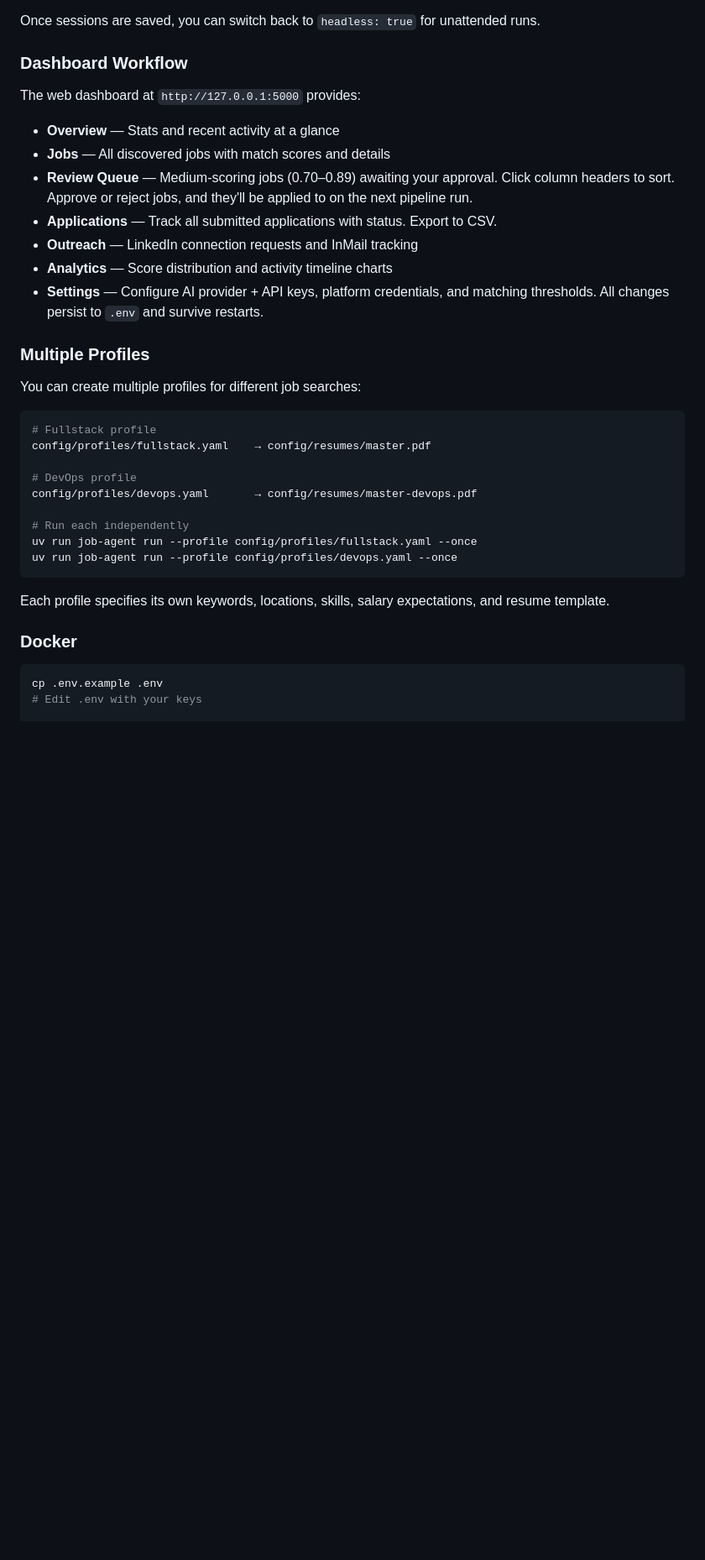
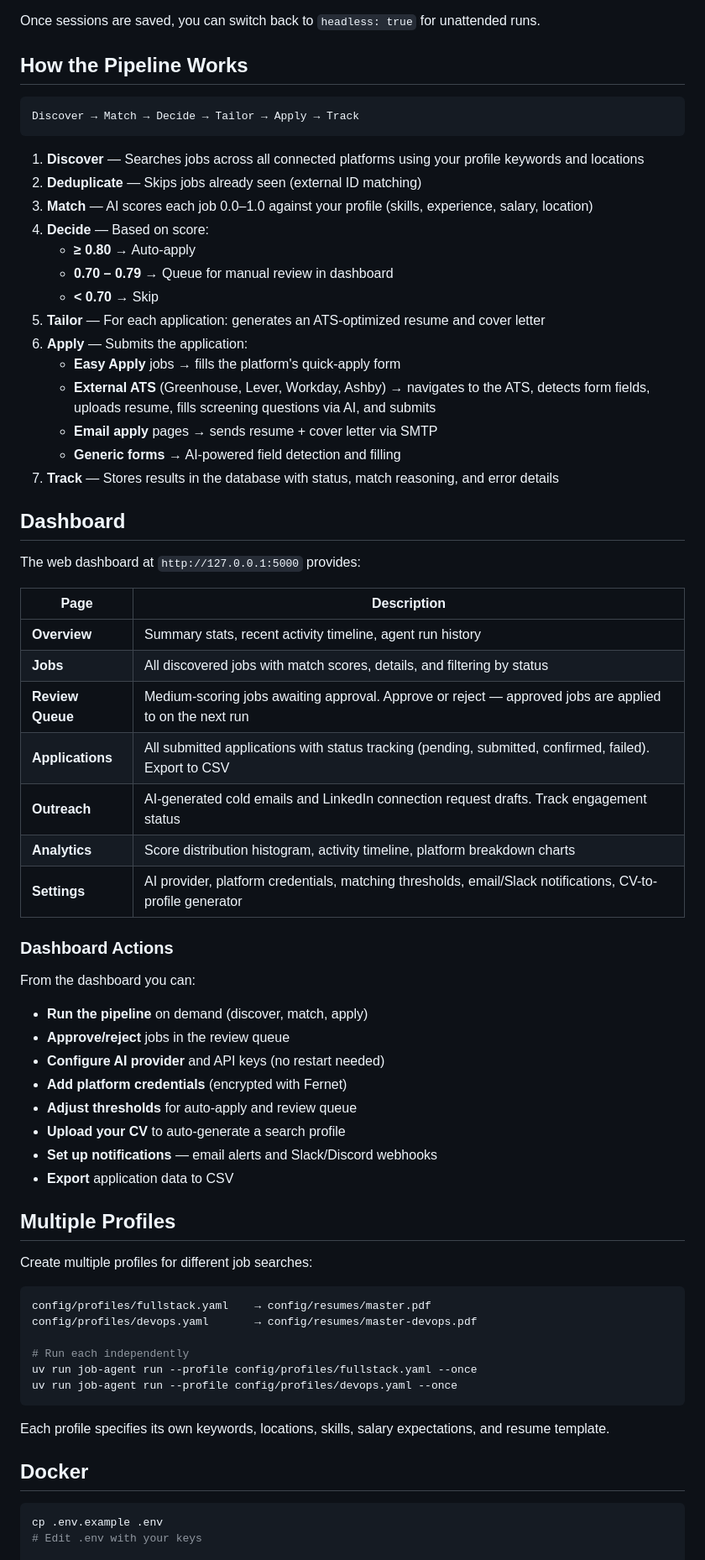
Before and after one commit to billmal071/job-agent, a Markdown page: README.md, the part around one of its changes. Shown at 84% size. Drawn GitHub-style; blank space fills up the shorter version.

````diff
--- a/README.md
+++ b/README.md
@@ -101,27 +114,60 @@ On the first run for each platform, you'll need to log in manually in the browse
 
 Once sessions are saved, you can switch back to `headless: true` for unattended runs.
 
-### Dashboard Workflow
+## How the Pipeline Works
+
+```
+Discover → Match → Decide → Tailor → Apply → Track
+```
+
+1. **Discover** — Searches jobs across all connected platforms using your profile keywords and locations
+2. **Deduplicate** — Skips jobs already seen (external ID matching)
+3. **Match** — AI scores each job 0.0–1.0 against your profile (skills, experience, salary, location)
+4. **Decide** — Based on score:
+   - **≥ 0.80** → Auto-apply
+   - **0.70 – 0.79** → Queue for manual review in dashboard
+   - **< 0.70** → Skip
+5. **Tailor** — For each application: generates an ATS-optimized resume and cover letter
+6. **Apply** — Submits the application:
+   - **Easy Apply** jobs → fills the platform's quick-apply form
+   - **External ATS** (Greenhouse, Lever, Workday, Ashby) → navigates to the ATS, detects form fields, uploads resume, fills screening questions via AI, and submits
+   - **Email apply** pages → sends resume + cover letter via SMTP
+   - **Generic forms** → AI-powered field detection and filling
+7. **Track** — Stores results in the database with status, match reasoning, and error details
+
+## Dashboard
 
 The web dashboard at `http://127.0.0.1:5000` provides:
 
-- **Overview** — Stats and recent activity at a glance
-- **Jobs** — All discovered jobs with match scores and details
-- **Review Queue** — Medium-scoring jobs (0.70–0.89) awaiting your approval. Click column headers to sort. Approve or reject jobs, and they'll be applied to on the next pipeline run.
-- **Applications** — Track all submitted applications with status. Export to CSV.
-- **Outreach** — LinkedIn connection requests and InMail tracking
-- **Analytics** — Score distribution and activity timeline charts
-- **Settings** — Configure AI provider + API keys, platform credentials, and matching thresholds. All changes persist to `.env` and survive restarts.
+| Page | Description |
+|------|-------------|
+| **Overview** | Summary stats, recent activity timeline, agent run history |
+| **Jobs** | All discovered jobs with match scores, details, and filtering by status |
+| **Review Queue** | Medium-scoring jobs awaiting approval. Approve or reject — approved jobs are applied to on the next run |
+| **Applications** | All submitted applications with status tracking (pending, submitted, confirmed, failed). Export to CSV |
+| **Outreach** | AI-generated cold emails and LinkedIn connection request drafts. Track engagement status |
+| **Analytics** | Score distribution histogram, activity timeline, platform breakdown charts |
+| **Settings** | AI provider, platform credentials, matching thresholds, email/Slack notifications, CV-to-profile generator |
 
-### Multiple Profiles
+### Dashboard Actions
 
-You can create multiple profiles for different job searches:
+From the dashboard you can:
+
+- **Run the pipeline** on demand (discover, match, apply)
+- **Approve/reject** jobs in the review queue
+- **Configure AI provider** and API keys (no restart needed)
+- **Add platform credentials** (encrypted with Fernet)
+- **Adjust thresholds** for auto-apply and review queue
+- **Upload your CV** to auto-generate a search profile
+- **Set up notifications** — email alerts and Slack/Discord webhooks
+- **Export** application data to CSV
+
+## Multiple Profiles
+
+Create multiple profiles for different job searches:
 
 ```bash
-# Fullstack profile
 config/profiles/fullstack.yaml    → config/resumes/master.pdf
-
-# DevOps profile
 config/profiles/devops.yaml       → config/resumes/master-devops.pdf
 
 # Run each independently
@@ -131,7 +177,7 @@ uv run job-agent run --profile config/profiles/devops.yaml --once
 
 Each profile specifies its own keywords, locations, skills, salary expectations, and resume template.
 
-### Docker
+## Docker
 
 ```bash
 cp .env.example .env
````
Also changed, not shown: other parts of README.md (+110 -64 lines).
